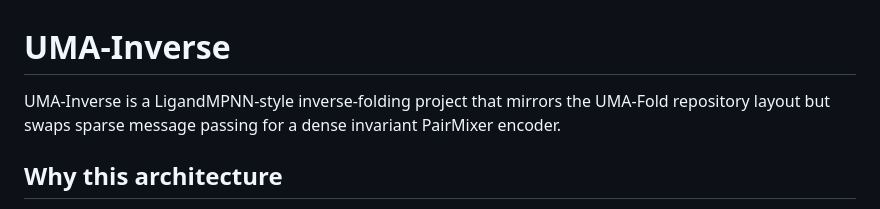
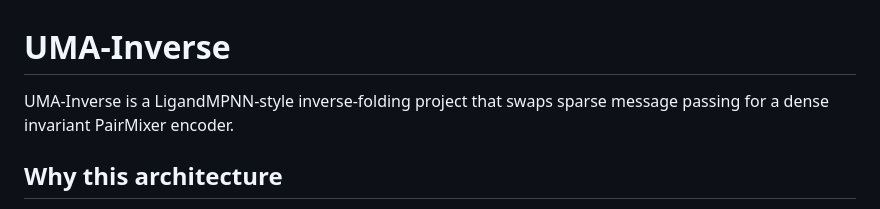
Before and after one commit to WSobo/UMA-Inverse, a Markdown page: README.md, the part around the change. Drawn GitHub-style.

Commit message:
Update project description in README.md
Removed reference to UMA-Fold repository layout in project description.

```diff
--- a/README.md
+++ b/README.md
@@ -1,6 +1,6 @@
 # UMA-Inverse
 
-UMA-Inverse is a LigandMPNN-style inverse-folding project that mirrors the UMA-Fold repository layout but swaps sparse message passing for a dense invariant PairMixer encoder.
+UMA-Inverse is a LigandMPNN-style inverse-folding project that swaps sparse message passing for a dense invariant PairMixer encoder.
 
 ## Why this architecture
 
```
